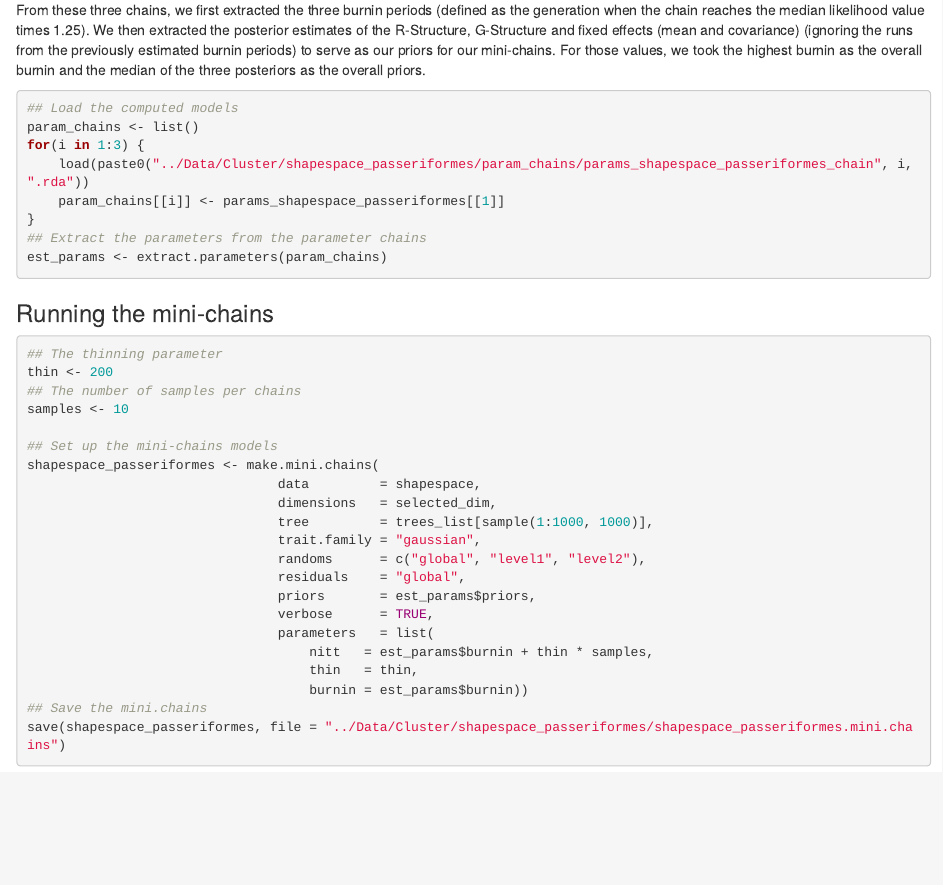
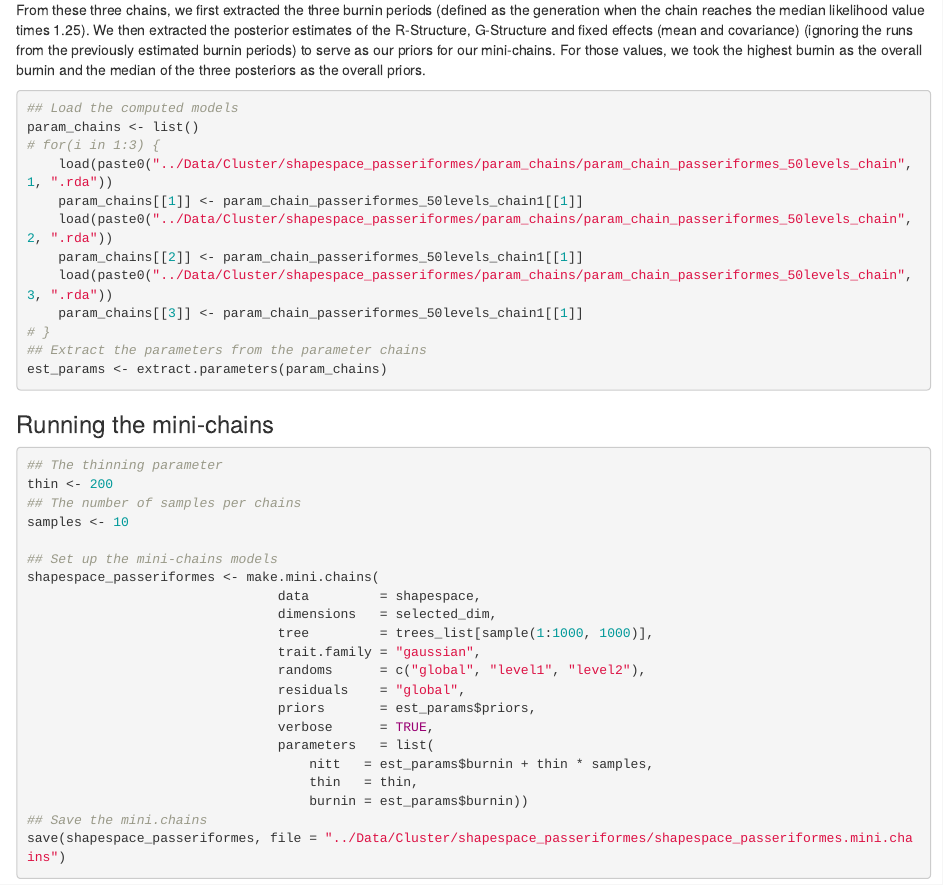
Before and after one commit to TGuillerme/elaboration_exploration_bird_beaks, an R Markdown document (Analysis/02-mcmcmcglmmm_analysis.Rmd): the page in a window 1100 px wide, from 4320 px down. Rendered offline with R 4.5, knitr and Pandoc, with nearby package versions; some code elsewhere in the file could not run offline.

Commit message:
Update 02-mcmcmcglmmm_analysis.Rmd

````diff
--- a/Analysis/02-mcmcmcglmmm_analysis.Rmd
+++ b/Analysis/02-mcmcmcglmmm_analysis.Rmd
@@ -211,10 +211,14 @@ For those values, we took the highest burnin as the overall burnin and the media
 ```{r, get_model_parameters, eval = FALSE}
 ## Load the computed models
 param_chains <- list()
-for(i in 1:3) {
-    load(paste0("../Data/Cluster/shapespace_passeriformes/param_chains/params_shapespace_passeriformes_chain", i, ".rda"))
-    param_chains[[i]] <- params_shapespace_passeriformes[[1]]
-}
+# for(i in 1:3) {
+    load(paste0("../Data/Cluster/shapespace_passeriformes/param_chains/param_chain_passeriformes_50levels_chain", 1, ".rda"))
+    param_chains[[1]] <- param_chain_passeriformes_50levels_chain1[[1]]
+    load(paste0("../Data/Cluster/shapespace_passeriformes/param_chains/param_chain_passeriformes_50levels_chain", 2, ".rda"))
+    param_chains[[2]] <- param_chain_passeriformes_50levels_chain1[[1]]
+    load(paste0("../Data/Cluster/shapespace_passeriformes/param_chains/param_chain_passeriformes_50levels_chain", 3, ".rda"))
+    param_chains[[3]] <- param_chain_passeriformes_50levels_chain1[[1]]
+# }
 ## Extract the parameters from the parameter chains
 est_params <- extract.parameters(param_chains)
 ```
````
